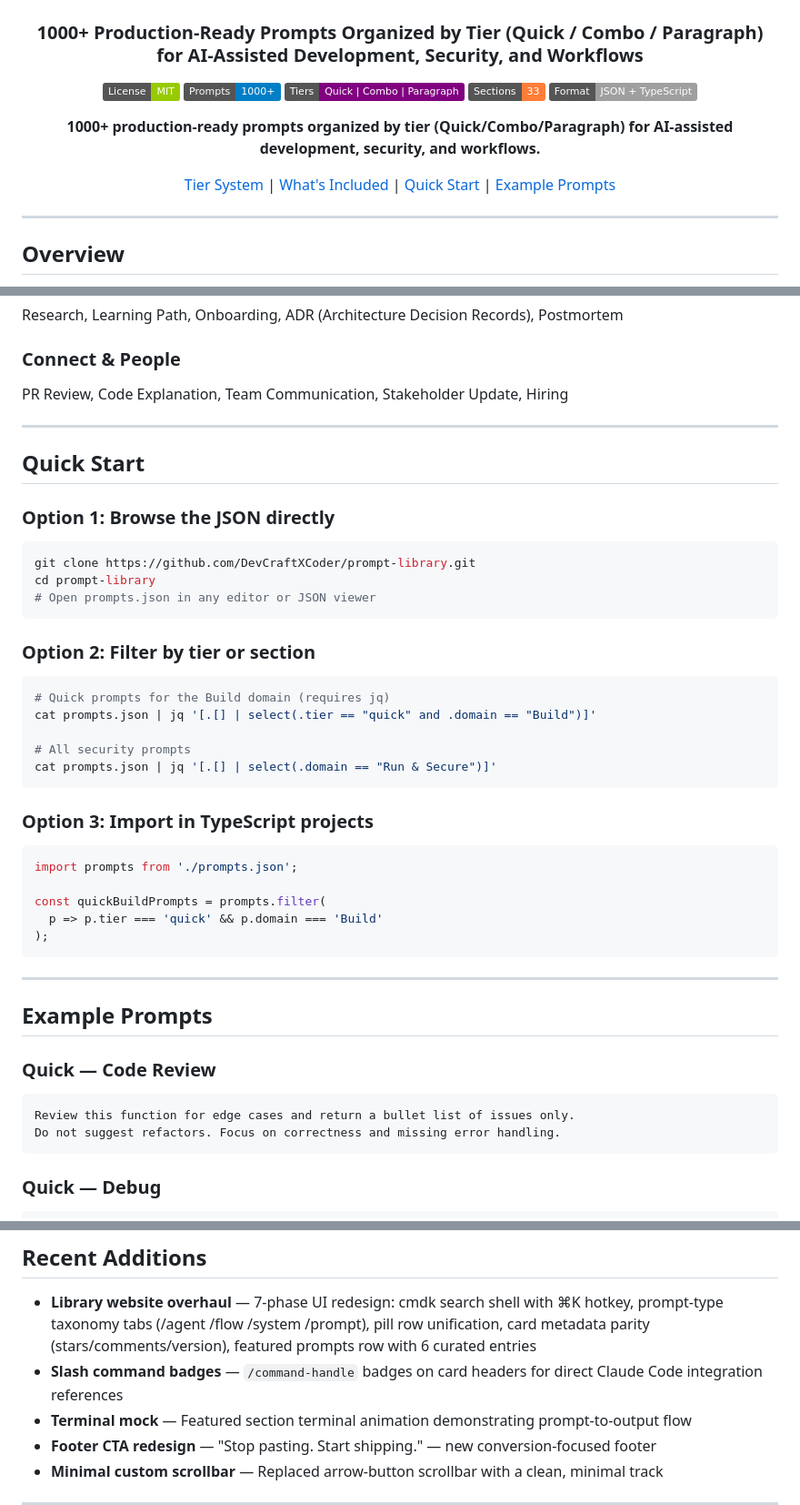
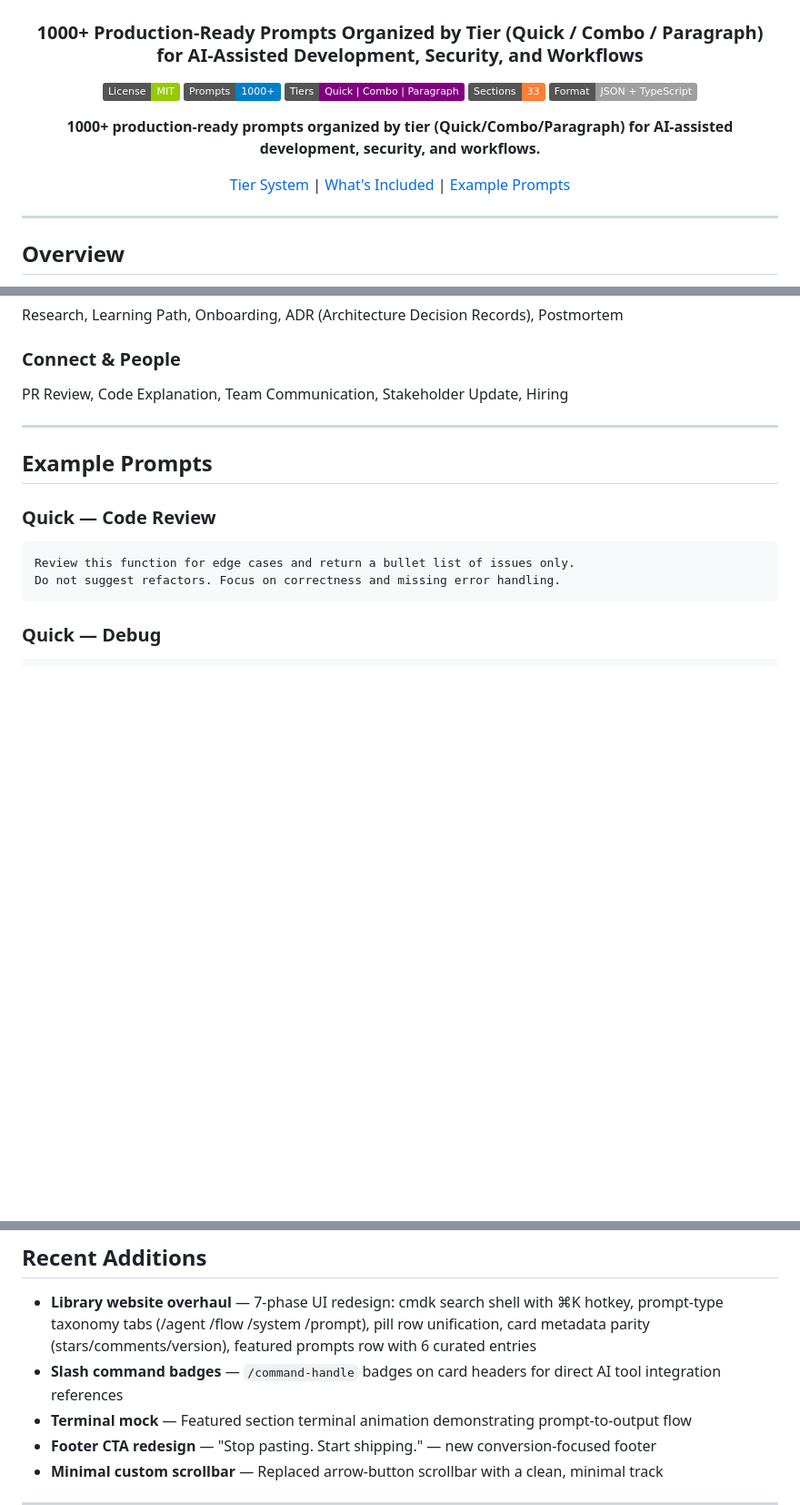
Before and after one commit to DevCraftXCoder/Prompt-Library, a Markdown page: README.md, 3 parts joined by grey strips. Shown at 91% size. GitHub-like rendering; badges without logos; blank space fills up the shorter version.

Commit message:
docs: remove running sections — showcase only

````diff
--- a/README.md
+++ b/README.md
@@ -14,7 +14,7 @@
 
 **1000+ production-ready prompts organized by tier (Quick/Combo/Paragraph) for AI-assisted development, security, and workflows.**
 
-[Tier System](#tier-system) | [What's Included](#whats-included) | [Quick Start](#quick-start) | [Example Prompts](#example-prompts)
+[Tier System](#tier-system) | [What's Included](#whats-included) | [Example Prompts](#example-prompts)
 
 </div>
 
@@ -111,38 +111,6 @@ PR Review, Code Explanation, Team Communication, Stakeholder Update, Hiring
 
 ---
 
-## Quick Start
-
-### Option 1: Browse the JSON directly
-
-```bash
-git clone https://github.com/DevCraftXCoder/prompt-library.git
-cd prompt-library
-# Open prompts.json in any editor or JSON viewer
-```
-
-### Option 2: Filter by tier or section
-
-```bash
-# Quick prompts for the Build domain (requires jq)
-cat prompts.json | jq '[.[] | select(.tier == "quick" and .domain == "Build")]'
-
-# All security prompts
-cat prompts.json | jq '[.[] | select(.domain == "Run & Secure")]'
-```
-
-### Option 3: Import in TypeScript projects
-
-```typescript
-import prompts from './prompts.json';
-
-const quickBuildPrompts = prompts.filter(
-  p => p.tier === 'quick' && p.domain === 'Build'
-);
-```
-
----
-
 ## Example Prompts
 
 ### Quick — Code Review
@@ -213,7 +181,7 @@ These prompts work across any domain and any AI client without modification.
 ## Recent Additions
 
 - **Library website overhaul** — 7-phase UI redesign: cmdk search shell with ⌘K hotkey, prompt-type taxonomy tabs (/agent /flow /system /prompt), pill row unification, card metadata parity (stars/comments/version), featured prompts row with 6 curated entries
-- **Slash command badges** — `/command-handle` badges on card headers for direct Claude Code integration references
+- **Slash command badges** — `/command-handle` badges on card headers for direct AI tool integration references
 - **Terminal mock** — Featured section terminal animation demonstrating prompt-to-output flow
 - **Footer CTA redesign** — "Stop pasting. Start shipping." — new conversion-focused footer
 - **Minimal custom scrollbar** — Replaced arrow-button scrollbar with a clean, minimal track
````
Also changed, not shown: other parts of README.md (+1 -1 lines).
